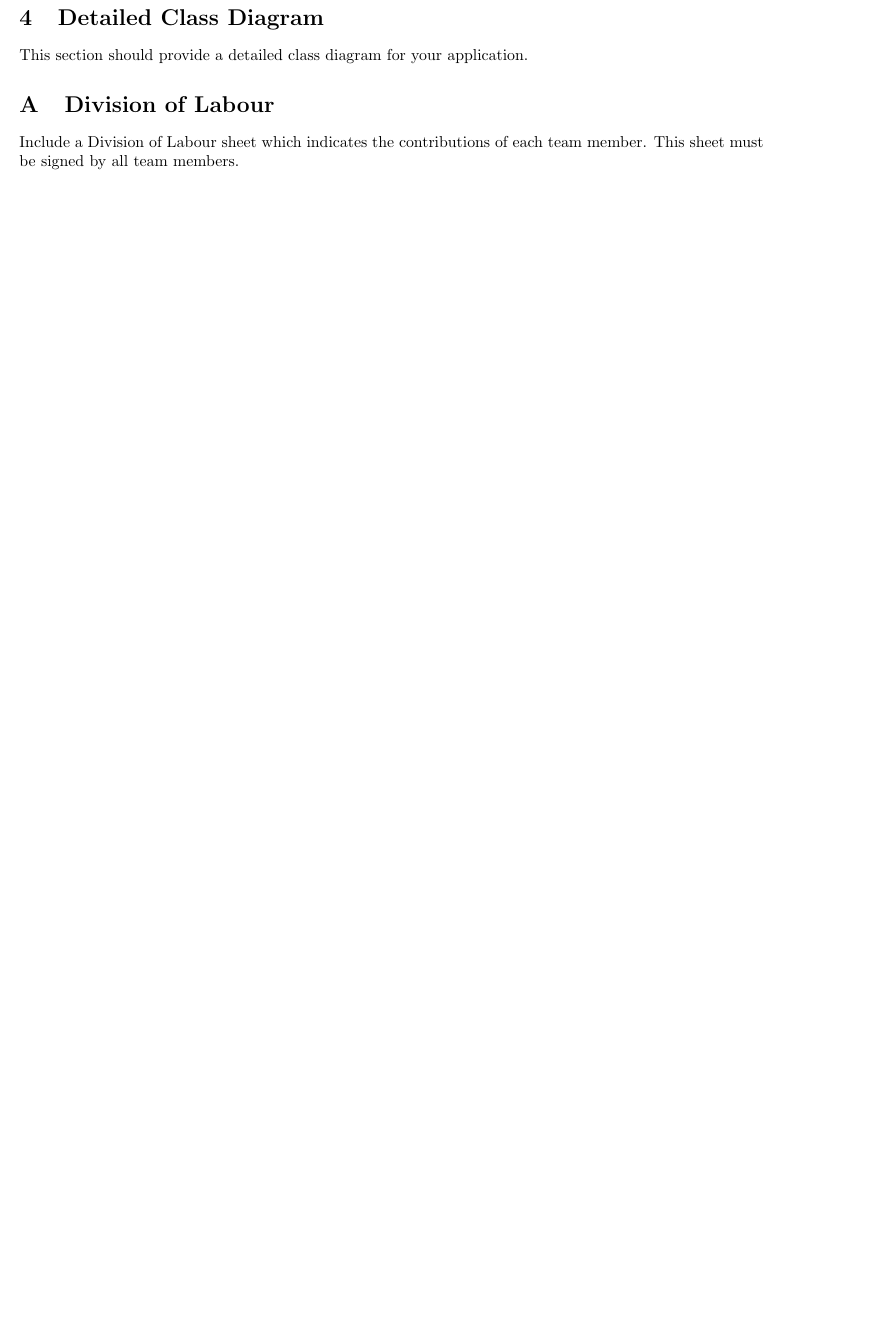
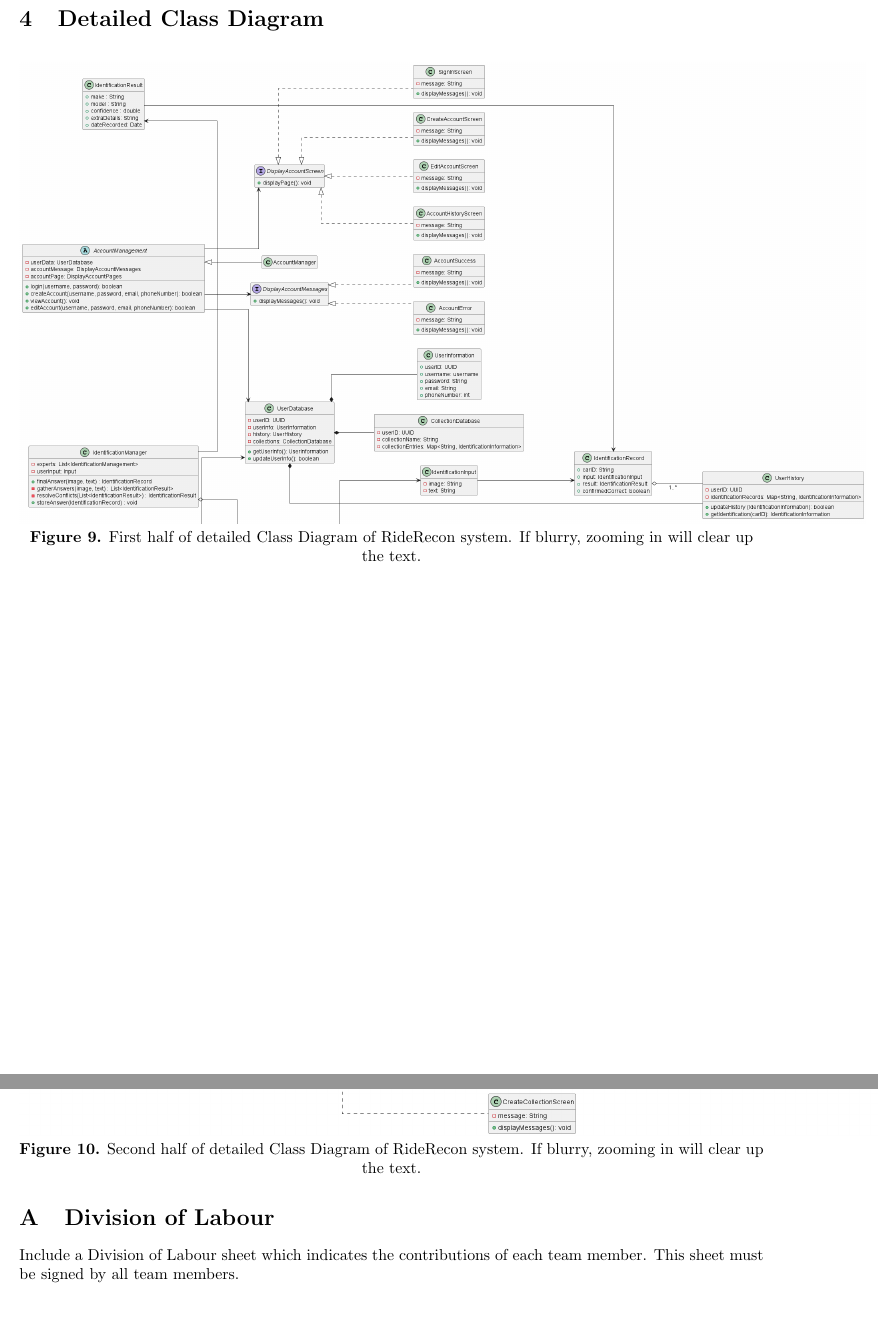
Before and after one commit to HashBukhtiar/RideRecon, a LaTeX document (D3/SE3A04_D3_Group8.tex): part of page 9 of 10 before the commit and two parts of pages 10 and 11 of 12 after it, the two joined at a grey line, cut so that both start at the same text, the shorter picture padded with empty space. The pictures show the PDF file D3/SE3A04_D3_Group8.pdf that the author committed with the source.

Commit message:
Added detailed class diagram (split)

```diff
--- a/D3/SE3A04_D3_Group8.tex
+++ b/D3/SE3A04_D3_Group8.tex
@@ -127,7 +127,13 @@ This document provides a structured analysis and design of the \textbf{RideRecon
 \section{Detailed Class Diagram}
 \label{sec:detailed_class_diagram}
 % Begin Section
-This section should provide a detailed class diagram for your application.
+\begin{center}
+	\includegraphics[scale=0.335]{Class Diagram/class_diagram1.png}\\
+	\textbf{Figure 9.} First half of detailed Class Diagram of RideRecon system. If blurry, zooming in will clear up the text.\\
+
+	\includegraphics[scale=0.4]{Class Diagram/class_diagram2.png}\\
+	\textbf{Figure 10.} Second half of detailed Class Diagram of RideRecon system. If blurry, zooming in will clear up the text.\\
+\end{center}
 % End Section
 
 \appendix
```
Also changed, not shown: D3/Class Diagram/class_diagram.png (added), D3/Class Diagram/class_diagram1.png (added), D3/Class Diagram/class_diagram2.png (added), D3/SE3A04_D3_Group8.pdf, D3/SE3A04_D3_Group8.tex (4 more changed lines), 1 other file.
